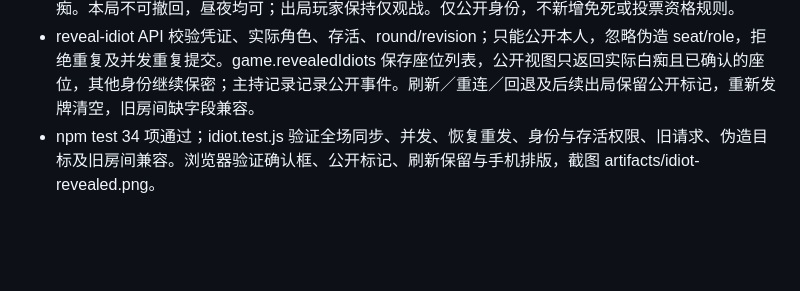
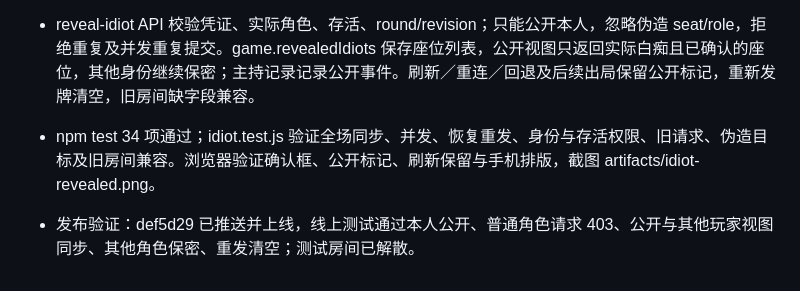
Before and after one commit to 6VSOFT/LRS_JUDGE, a Markdown page: handoff.md, the part around the change. Drawn GitHub-style; blank space fills up the shorter version.

Commit message:
Record idiot reveal production verification [skip ci]

```diff
--- a/handoff.md
+++ b/handoff.md
@@ -214,3 +214,5 @@
 - 存活白痴玩家可在游戏面板点击公开我是白痴，二次确认后全场玩家列表及法官面板显示已公开 · 白痴。本局不可撤回，昼夜均可；出局玩家保持仅观战。仅公开身份，不新增免死或投票资格规则。
 - reveal-idiot API 校验凭证、实际角色、存活、round/revision；只能公开本人，忽略伪造 seat/role，拒绝重复及并发重复提交。game.revealedIdiots 保存座位列表，公开视图只返回实际白痴且已确认的座位，其他身份继续保密；主持记录记录公开事件。刷新／重连／回退及后续出局保留公开标记，重新发牌清空，旧房间缺字段兼容。
 - npm test 34 项通过；idiot.test.js 验证全场同步、并发、恢复重发、身份与存活权限、旧请求、伪造目标及旧房间兼容。浏览器验证确认框、公开标记、刷新保留与手机排版，截图 artifacts/idiot-revealed.png。
+
+- 发布验证：def5d29 已推送并上线，线上测试通过本人公开、普通角色请求 403、公开与其他玩家视图同步、其他角色保密、重发清空；测试房间已解散。
```
